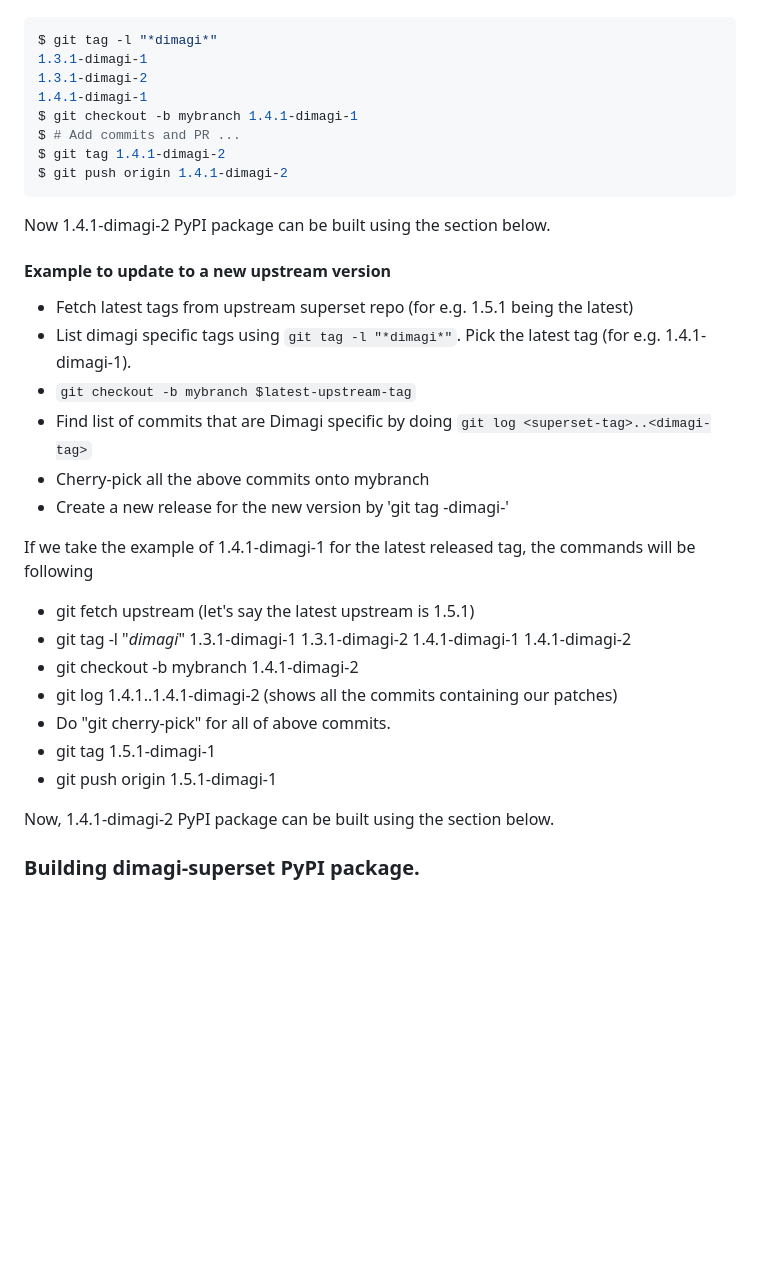
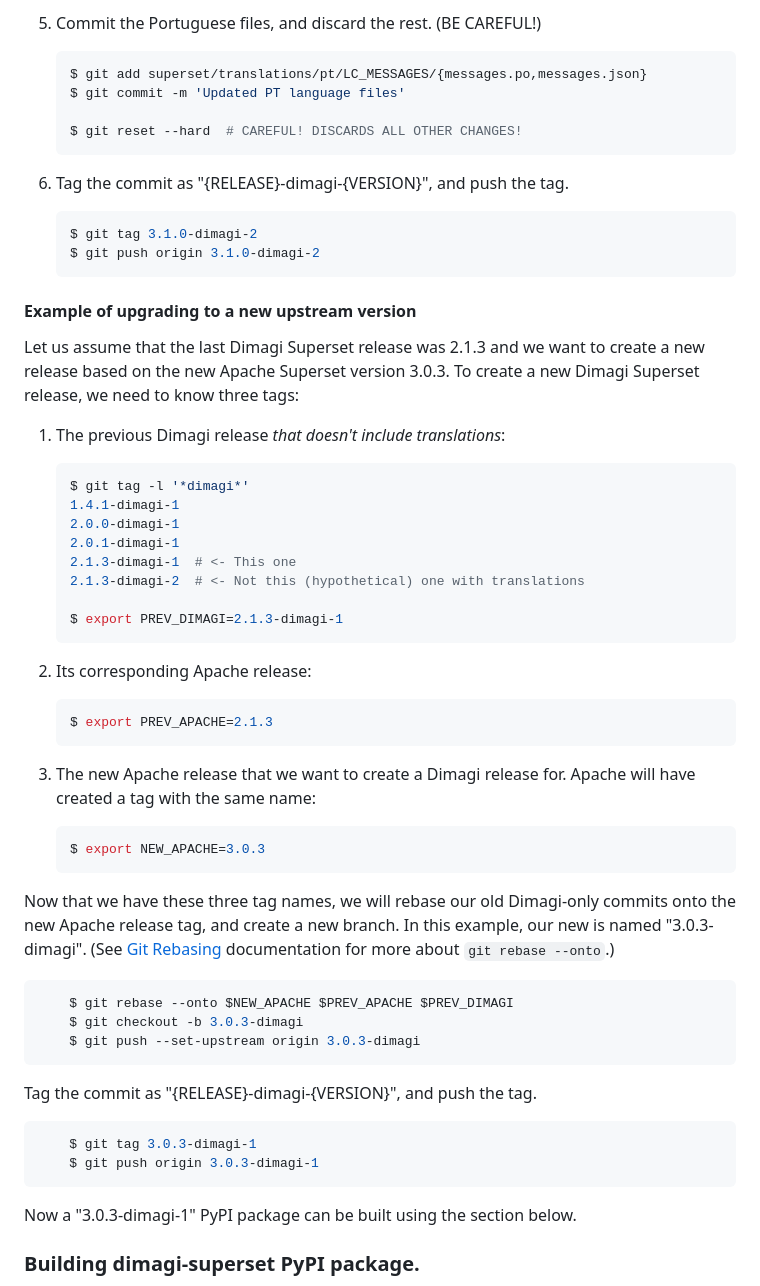
Before and after one commit to dimagi/commcare-analytics, a Markdown page: apache-superset.md, the part around one of its changes. Rendered like a GitHub page; blank space fills up the shorter version.

````diff
--- a/apache-superset.md
+++ b/apache-superset.md
@@ -80,47 +203,68 @@ the commands will be the following:
+5. Commit the Portuguese files, and discard the rest. (BE CAREFUL!)
+   ```bash
+   $ git add superset/translations/pt/LC_MESSAGES/{messages.po,messages.json}
+   $ git commit -m 'Updated PT language files'
+
+   $ git reset --hard  # CAREFUL! DISCARDS ALL OTHER CHANGES!
+   ```
+
+6. Tag the commit as "{RELEASE}-dimagi-{VERSION}", and push the tag.
+   ```bash
+   $ git tag 3.1.0-dimagi-2
+   $ git push origin 3.1.0-dimagi-2
+   ```
+
+
+#### Example of upgrading to a new upstream version
+
+Let us assume that the last Dimagi Superset release was 2.1.3 and we
+want to create a new release based on the new Apache Superset version
+3.0.3. To create a new Dimagi Superset release, we need to know three
+tags:
+
+1. The previous Dimagi release *that doesn't include translations*:
+   ```bash
+   $ git tag -l '*dimagi*'
+   1.4.1-dimagi-1
+   2.0.0-dimagi-1
+   2.0.1-dimagi-1
+   2.1.3-dimagi-1  # <- This one
+   2.1.3-dimagi-2  # <- Not this (hypothetical) one with translations
+
+   $ export PREV_DIMAGI=2.1.3-dimagi-1
+   ```
+
+2. Its corresponding Apache release:
+   ```bash
+   $ export PREV_APACHE=2.1.3
+   ```
+
+3. The new Apache release that we want to create a Dimagi release for.
+   Apache will have created a tag with the same name:
+   ```bash
+   $ export NEW_APACHE=3.0.3
+   ```
+
+Now that we have these three tag names, we will rebase our old
+Dimagi-only commits onto the new Apache release tag, and create a new
+branch. In this example, our new is named "3.0.3-dimagi". (See
+[Git Rebasing](https://git-scm.com/book/en/v2/Git-Branching-Rebasing)
+documentation for more about `git rebase --onto`.)
 
 ```bash
-$ git tag -l "*dimagi*"
-1.3.1-dimagi-1
-1.3.1-dimagi-2
-1.4.1-dimagi-1
-$ git checkout -b mybranch 1.4.1-dimagi-1
-$ # Add commits and PR ...
-$ git tag 1.4.1-dimagi-2
-$ git push origin 1.4.1-dimagi-2
+    $ git rebase --onto $NEW_APACHE $PREV_APACHE $PREV_DIMAGI
+    $ git checkout -b 3.0.3-dimagi
+    $ git push --set-upstream origin 3.0.3-dimagi
 ```
 
-Now 1.4.1-dimagi-2 PyPI package can be built using the section below.
+Tag the commit as "{RELEASE}-dimagi-{VERSION}", and push the tag.
+```bash
+    $ git tag 3.0.3-dimagi-1
+    $ git push origin 3.0.3-dimagi-1
+```
 
-#### Example to update to a new upstream version
+Now a "3.0.3-dimagi-1" PyPI package can be built using the section below.
 
-- Fetch latest tags from upstream superset repo (for e.g. 1.5.1 being
-  the latest)
-- List dimagi specific tags using `git tag -l "*dimagi*"`. Pick the
-  latest tag (for e.g. 1.4.1-dimagi-1).
-- `git checkout -b mybranch $latest-upstream-tag`
-- Find list of commits that are Dimagi specific by doing `git log
-  <superset-tag>..<dimagi-tag>`
-- Cherry-pick all the above commits onto mybranch
-- Create a new release for the new version by 'git tag
-  <apache-superset-release-tag>-dimagi-<index>'
-
-If we take the example of 1.4.1-dimagi-1 for the latest released tag,
-the commands will be following
-
-- git fetch upstream (let's say the latest upstream is 1.5.1)
-- git tag -l "*dimagi*"
-  1.3.1-dimagi-1
-  1.3.1-dimagi-2
-  1.4.1-dimagi-1
-  1.4.1-dimagi-2
-- git checkout -b mybranch 1.4.1-dimagi-2
-- git log 1.4.1..1.4.1-dimagi-2 (shows all the commits containing our
-  patches)
-- Do "git cherry-pick" for all of above commits.
-- git tag 1.5.1-dimagi-1
-- git push origin 1.5.1-dimagi-1
-
-Now, 1.4.1-dimagi-2 PyPI package can be built using the section below.
 
 ### Building dimagi-superset PyPI package.
 
````
Also changed, not shown: other parts of apache-superset.md (+174 -51 lines).
